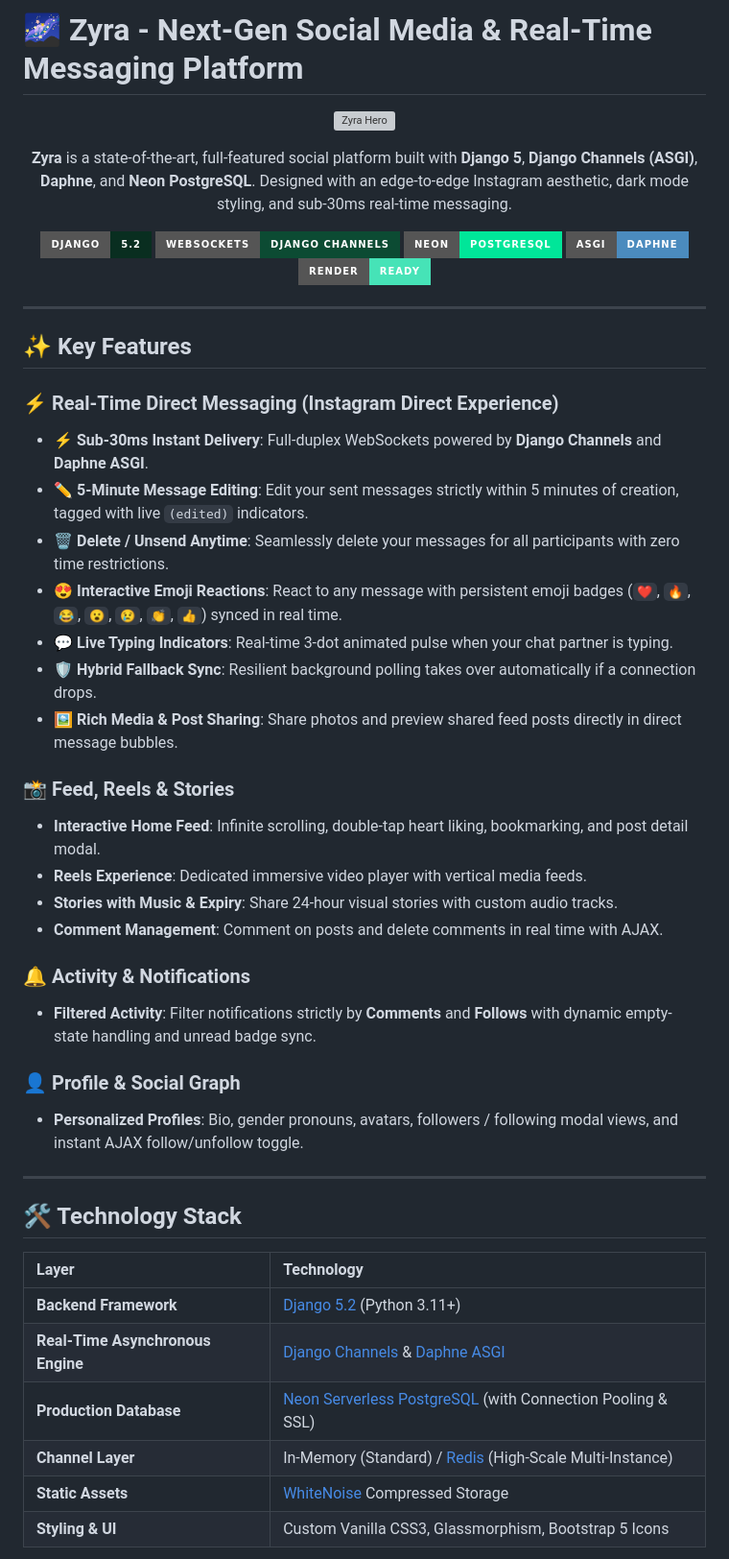
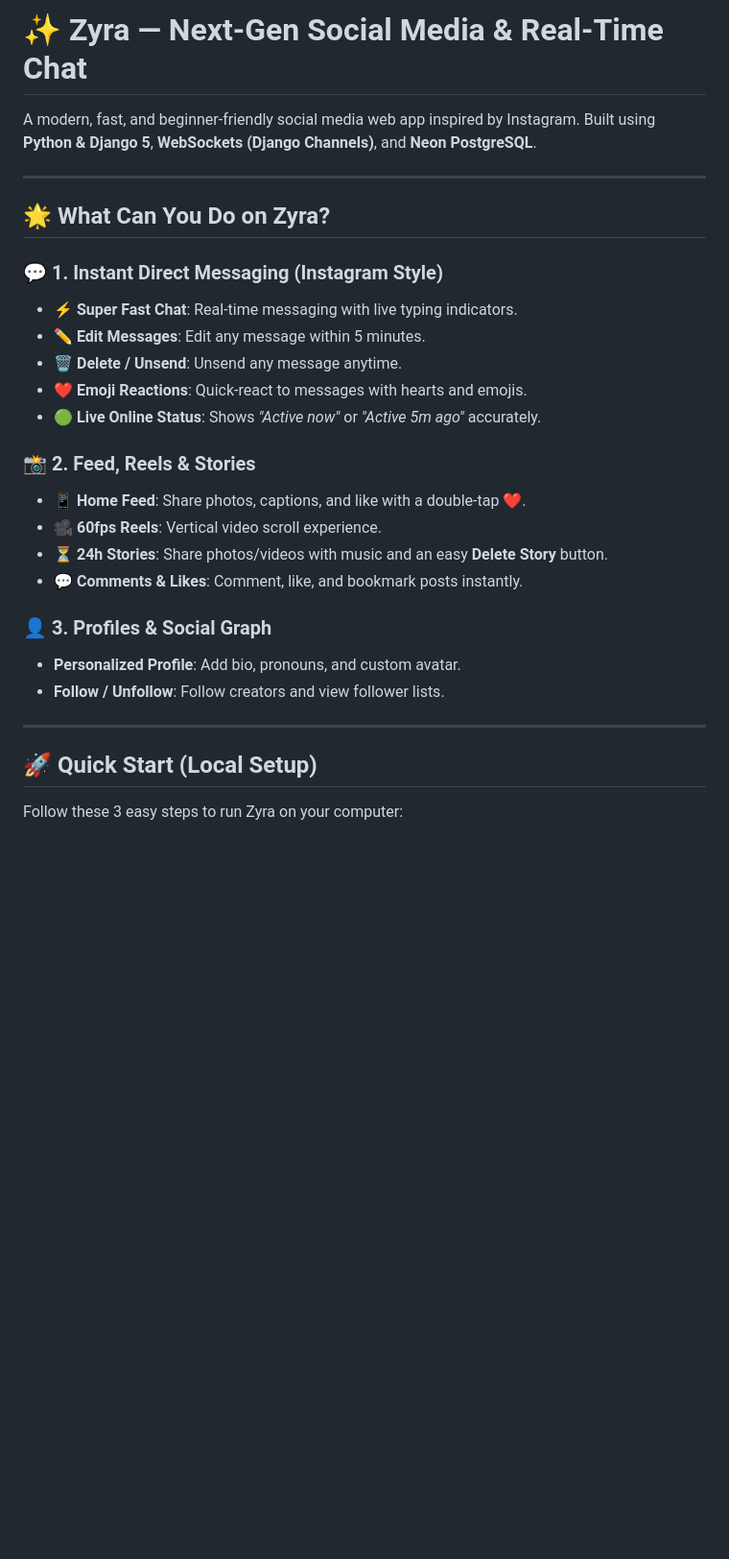
Before and after one commit to Spidey173/Zyra, a Markdown page: README.md, the part around one of its changes. Shown at 96% size. Rendered like a GitHub page; badges without logos; blank space fills up the shorter version; grey boxes are pictures that could not be loaded.

```diff
--- a/README.md
+++ b/README.md
@@ -1,54 +1,31 @@
-# 🌌 Zyra - Next-Gen Social Media & Real-Time Messaging Platform
+# ✨ Zyra — Next-Gen Social Media & Real-Time Chat
 
-<div align="center">
-
-![Zyra Hero](static/css/style.css)
-
-**Zyra** is a state-of-the-art, full-featured social platform built with **Django 5**, **Django Channels (ASGI)**, **Daphne**, and **Neon PostgreSQL**. Designed with an edge-to-edge Instagram aesthetic, dark mode styling, and sub-30ms real-time messaging.
-
-[![Django](https://img.shields.io/badge/Django-5.2-092E20?style=for-the-badge&logo=django&logoColor=white)](https://www.djangoproject.com/)
-[![WebSockets](https://img.shields.io/badge/WebSockets-Django%20Channels-0c4b33?style=for-the-badge&logo=django&logoColor=white)](https://channels.readthedocs.io/)
-[![Database](https://img.shields.io/badge/Neon-PostgreSQL-00e699?style=for-the-badge&logo=postgresql&logoColor=white)](https://neon.tech/)
-[![Server](https://img.shields.io/badge/ASGI-Daphne-4B8BBE?style=for-the-badge&logo=python&logoColor=white)](https://github.com/django/daphne)
-[![Deployment](https://img.shields.io/badge/Render-Ready-46E3B7?style=for-the-badge&logo=render&logoColor=white)](https://render.com/)
-
-</div>
+A modern, fast, and beginner-friendly social media web app inspired by Instagram. Built using **Python & Django 5**, **WebSockets (Django Channels)**, and **Neon PostgreSQL**.
 
 ---
 
-## ✨ Key Features
+## 🌟 What Can You Do on Zyra?
 
-### ⚡ Real-Time Direct Messaging (Instagram Direct Experience)
-- **⚡ Sub-30ms Instant Delivery**: Full-duplex WebSockets powered by **Django Channels** and **Daphne ASGI**.
-- **✏️ 5-Minute Message Editing**: Edit your sent messages strictly within 5 minutes of creation, tagged with live `(edited)` indicators.
-- **🗑️ Delete / Unsend Anytime**: Seamlessly delete your messages for all participants with zero time restrictions.
-- **😍 Interactive Emoji Reactions**: React to any message with persistent emoji badges (`❤️`, `🔥`, `😂`, `😮`, `😢`, `👏`, `👍`) synced in real time.
-- **💬 Live Typing Indicators**: Real-time 3-dot animated pulse when your chat partner is typing.
-- **🛡️ Hybrid Fallback Sync**: Resilient background polling takes over automatically if a connection drops.
-- **🖼️ Rich Media & Post Sharing**: Share photos and preview shared feed posts directly in direct message bubbles.
+### 💬 1. Instant Direct Messaging (Instagram Style)
+- **⚡ Super Fast Chat**: Real-time messaging with live typing indicators.
+- **✏️ Edit Messages**: Edit any message within 5 minutes.
+- **🗑️ Delete / Unsend**: Unsend any message anytime.
+- **❤️ Emoji Reactions**: Quick-react to messages with hearts and emojis.
+- **🟢 Live Online Status**: Shows *"Active now"* or *"Active 5m ago"* accurately.
 
-### 📸 Feed, Reels & Stories
-- **Interactive Home Feed**: Infinite scrolling, double-tap heart liking, bookmarking, and post detail modal.
-- **Reels Experience**: Dedicated immersive video player with vertical media feeds.
-- **Stories with Music & Expiry**: Share 24-hour visual stories with custom audio tracks.
-- **Comment Management**: Comment on posts and delete comments in real time with AJAX.
+### 📸 2. Feed, Reels & Stories
+- **📱 Home Feed**: Share photos, captions, and like with a double-tap ❤️.
+- **🎥 60fps Reels**: Vertical video scroll experience.
+- **⏳ 24h Stories**: Share photos/videos with music and an easy **Delete Story** button.
+- **💬 Comments & Likes**: Comment, like, and bookmark posts instantly.
 
-### 🔔 Activity & Notifications
-- **Filtered Activity**: Filter notifications strictly by **Comments** and **Follows** with dynamic empty-state handling and unread badge sync.
-
-### 👤 Profile & Social Graph
-- **Personalized Profiles**: Bio, gender pronouns, avatars, followers / following modal views, and instant AJAX follow/unfollow toggle.
+### 👤 3. Profiles & Social Graph
+- **Personalized Profile**: Add bio, pronouns, and custom avatar.
+- **Follow / Unfollow**: Follow creators and view follower lists.
 
 ---
 
-## 🛠️ Technology Stack
+## 🚀 Quick Start (Local Setup)
 
-| Layer | Technology |
-| :--- | :--- |
-| **Backend Framework** | [Django 5.2](https://www.djangoproject.com/) (Python 3.11+) |
-| **Real-Time Asynchronous Engine** | [Django Channels](https://channels.readthedocs.io/) & [Daphne ASGI](https://github.com/django/daphne) |
-| **Production Database** | [Neon Serverless PostgreSQL](https://neon.tech/) (with Connection Pooling & SSL) |
-| **Channel Layer** | In-Memory (Standard) / [Redis](https://redis.io/) (High-Scale Multi-Instance) |
-| **Static Assets** | [WhiteNoise](http://whitenoise.evans.io/) Compressed Storage |
-| **Styling & UI** | Custom Vanilla CSS3, Glassmorphism, Bootstrap 5 Icons |
+Follow these 3 easy steps to run Zyra on your computer:
 
```
Also changed, not shown: other parts of README.md (+63 -53 lines).
